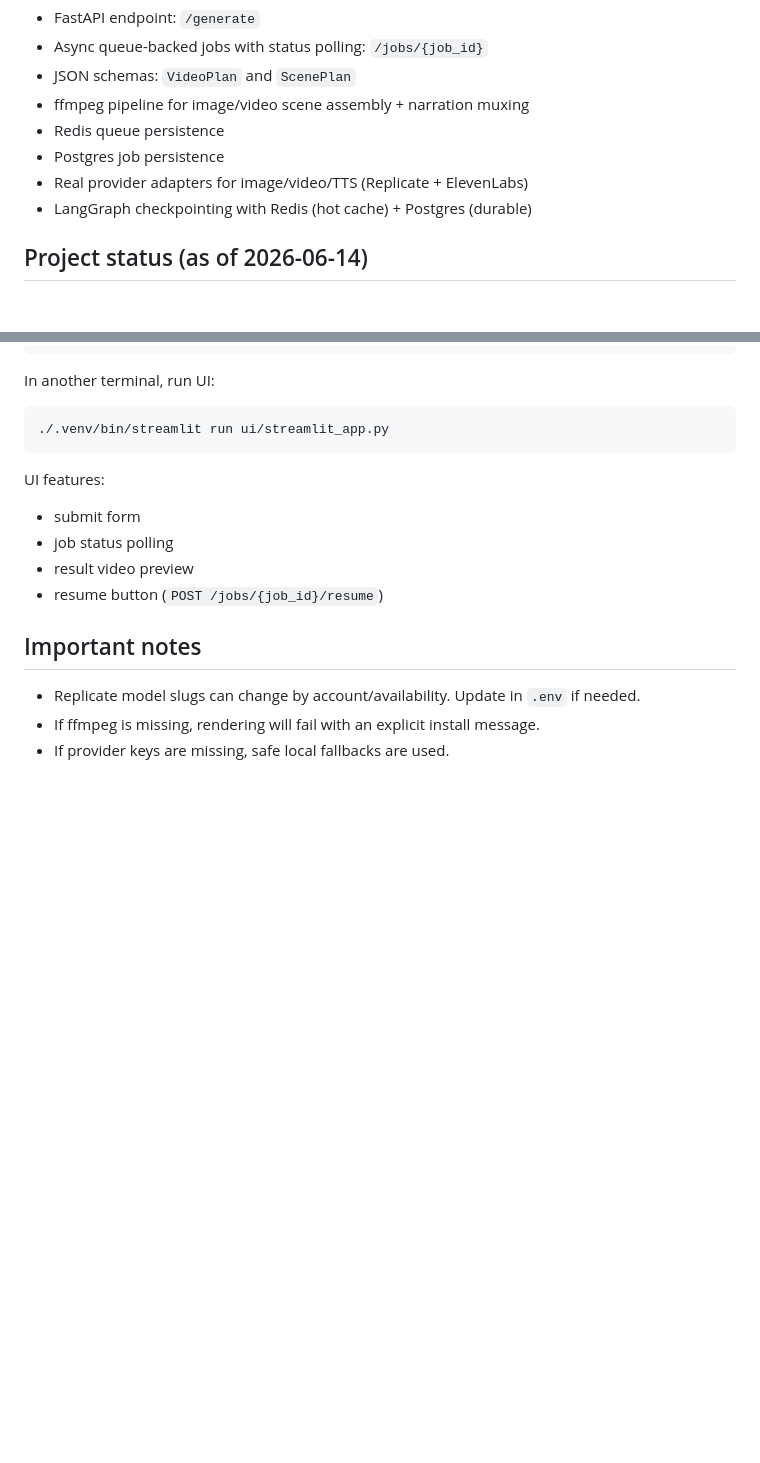
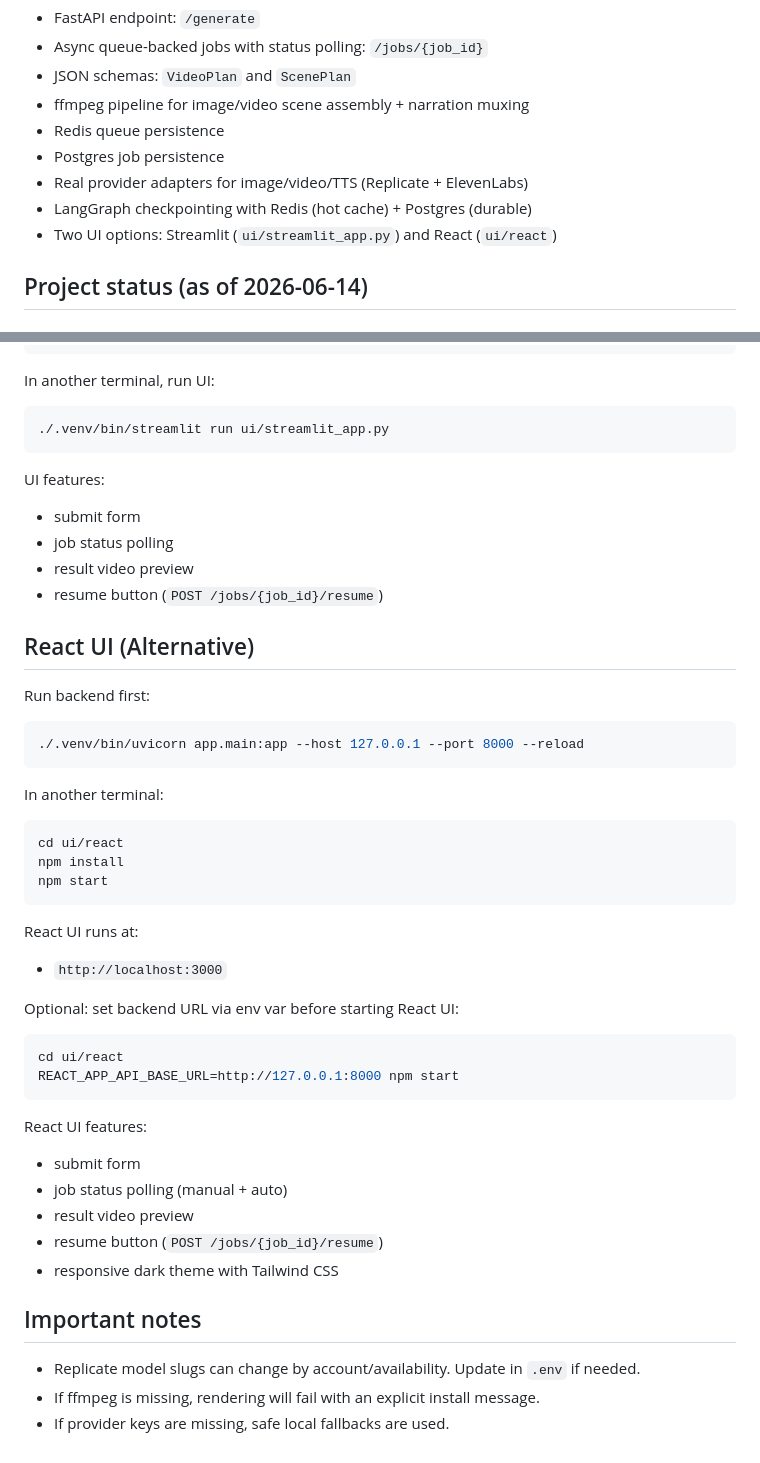
Before and after one commit to JaydipSingh/agentic-video-generator, a Markdown page: README.md, 2 parts joined by grey strips. Drawn GitHub-style; blank space fills up the shorter version.

Commit message:
docs: update README with React UI and run instructions

````diff
--- a/README.md
+++ b/README.md
@@ -9,6 +9,7 @@ This starter now includes:
 - Postgres job persistence
 - Real provider adapters for image/video/TTS (Replicate + ElevenLabs)
 - LangGraph checkpointing with Redis (hot cache) + Postgres (durable)
+- Two UI options: Streamlit (`ui/streamlit_app.py`) and React (`ui/react`)
 
 ## Project status (as of 2026-06-14)
 
@@ -146,6 +147,39 @@ UI features:
 - result video preview
 - resume button (`POST /jobs/{job_id}/resume`)
 
+## React UI (Alternative)
+
+Run backend first:
+
+```bash
+./.venv/bin/uvicorn app.main:app --host 127.0.0.1 --port 8000 --reload
+```
+
+In another terminal:
+
+```bash
+cd ui/react
+npm install
+npm start
+```
+
+React UI runs at:
+- `http://localhost:3000`
+
+Optional: set backend URL via env var before starting React UI:
+
+```bash
+cd ui/react
+REACT_APP_API_BASE_URL=http://127.0.0.1:8000 npm start
+```
+
+React UI features:
+- submit form
+- job status polling (manual + auto)
+- result video preview
+- resume button (`POST /jobs/{job_id}/resume`)
+- responsive dark theme with Tailwind CSS
+
 ## Important notes
 
 - Replicate model slugs can change by account/availability. Update in `.env` if needed.
````
